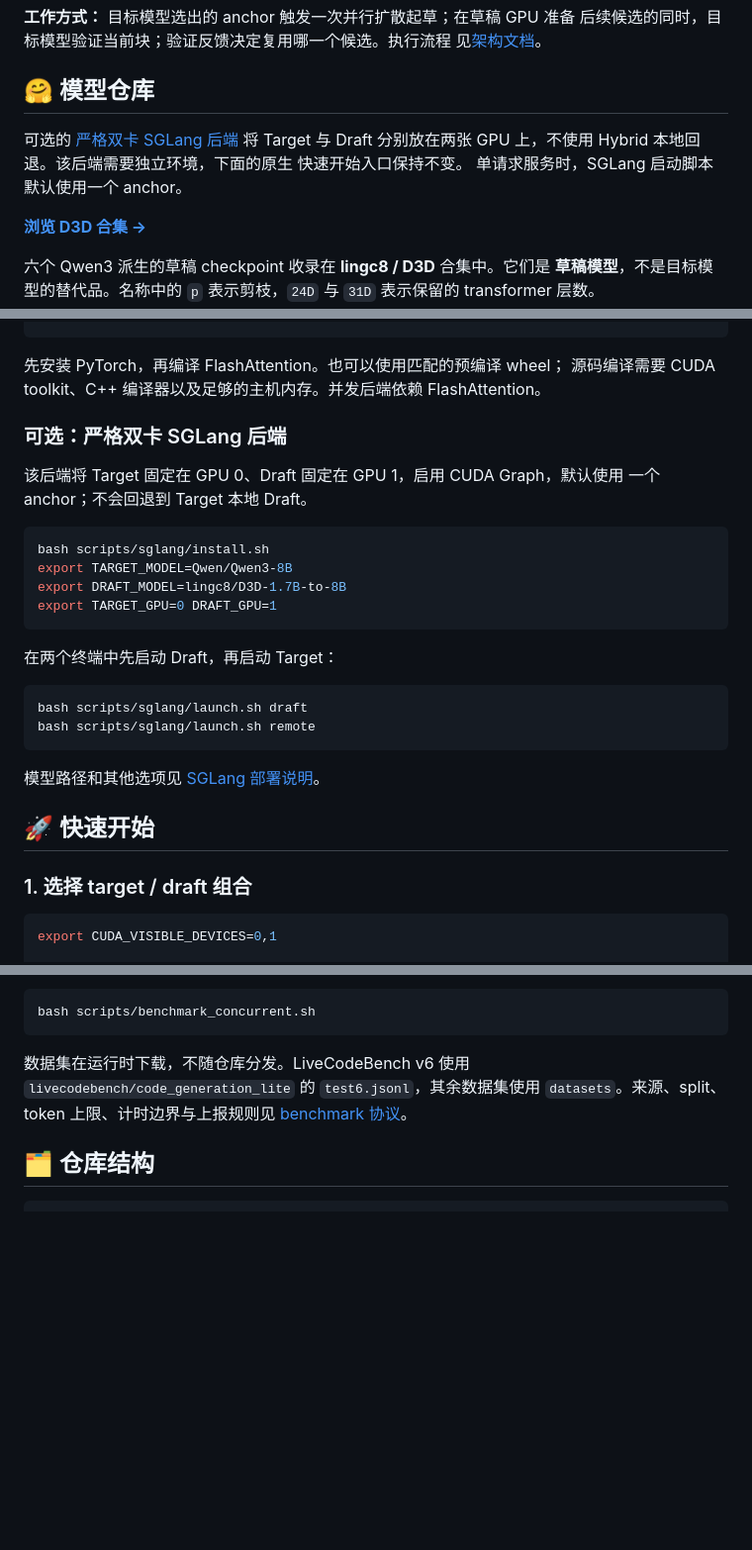
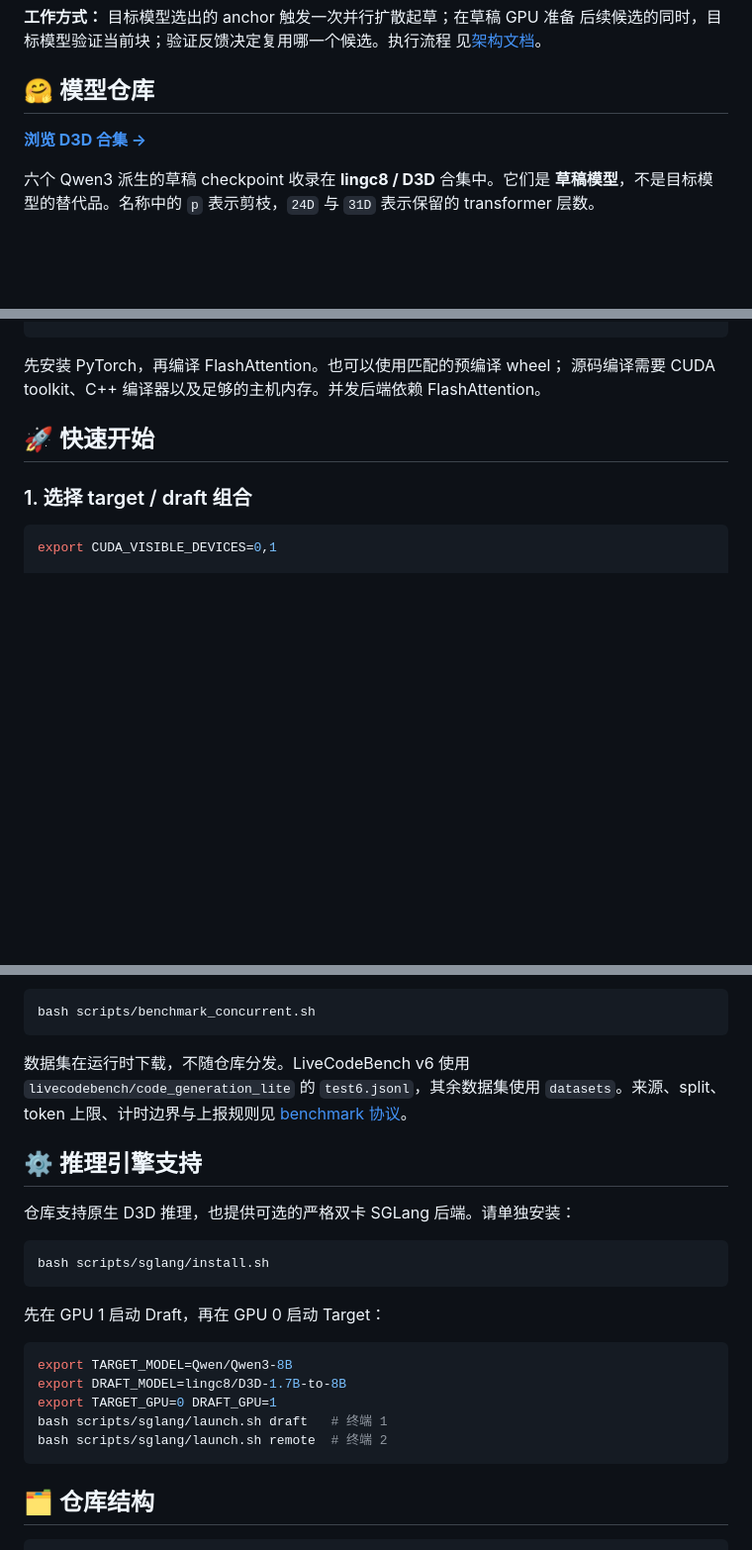
Before and after one commit to linguancong524/D3D, a Markdown page: README.zh-CN.md, 3 parts joined by grey strips. Shown at 99% size. Drawn GitHub-style; blank space fills up the shorter version.

Commit message:
Simplify SGLang README instructions

````diff
--- a/README.zh-CN.md
+++ b/README.zh-CN.md
@@ -45,11 +45,6 @@
 
 ## 🤗 模型仓库
 
-可选的 [严格双卡 SGLang 后端](docs/sglang-backend.md) 将 Target 与 Draft
-分别放在两张 GPU 上，不使用 Hybrid 本地回退。该后端需要独立环境，下面的原生
-快速开始入口保持不变。
-单请求服务时，SGLang 启动脚本默认使用一个 anchor。
-
 **[浏览 D3D 合集 →](https://huggingface.co/collections/lingc8/d3d-6acc999de5b699dcf37b3c75)**
 
 六个 Qwen3 派生的草稿 checkpoint 收录在 **lingc8 / D3D** 合集中。它们是
@@ -91,27 +86,6 @@ pip install -e . --no-deps
 先安装 PyTorch，再编译 FlashAttention。也可以使用匹配的预编译 wheel；
 源码编译需要 CUDA toolkit、C++ 编译器以及足够的主机内存。并发后端依赖
 FlashAttention。
-
-### 可选：严格双卡 SGLang 后端
-
-该后端将 Target 固定在 GPU 0、Draft 固定在 GPU 1，启用 CUDA Graph，默认使用
-一个 anchor；不会回退到 Target 本地 Draft。
-
-```bash
-bash scripts/sglang/install.sh
-export TARGET_MODEL=Qwen/Qwen3-8B
-export DRAFT_MODEL=lingc8/D3D-1.7B-to-8B
-export TARGET_GPU=0 DRAFT_GPU=1
-```
-
-在两个终端中先启动 Draft，再启动 Target：
-
-```bash
-bash scripts/sglang/launch.sh draft
-bash scripts/sglang/launch.sh remote
-```
-
-模型路径和其他选项见 [SGLang 部署说明](docs/sglang-backend.md)。
 
 <a id="quick-start"></a>
 
@@ -215,6 +189,24 @@ bash scripts/benchmark_concurrent.sh
 `datasets`。来源、split、token 上限、计时边界与上报规则见
 [benchmark 协议](benchmarks/README.md)。
 
+## ⚙️ 推理引擎支持
+
+仓库支持原生 D3D 推理，也提供可选的严格双卡 SGLang 后端。请单独安装：
+
+```bash
+bash scripts/sglang/install.sh
+```
+
+先在 GPU 1 启动 Draft，再在 GPU 0 启动 Target：
+
+```bash
+export TARGET_MODEL=Qwen/Qwen3-8B
+export DRAFT_MODEL=lingc8/D3D-1.7B-to-8B
+export TARGET_GPU=0 DRAFT_GPU=1
+bash scripts/sglang/launch.sh draft   # 终端 1
+bash scripts/sglang/launch.sh remote  # 终端 2
+```
+
 ## 🗂️ 仓库结构
 
 ```text
````
Also changed, not shown: README.md (+19 -26 lines).
